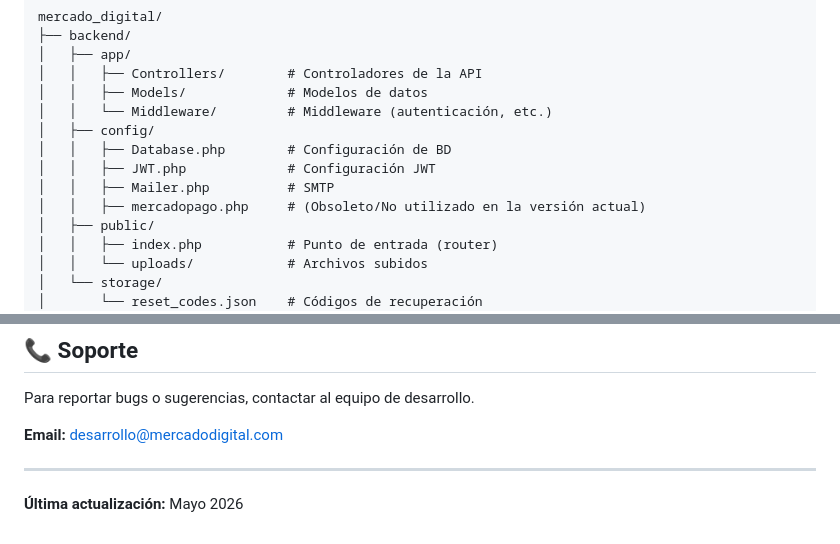
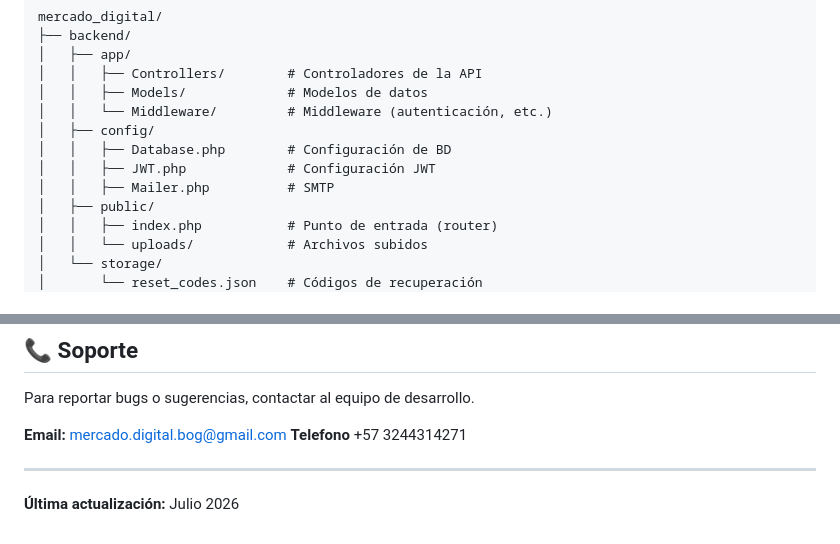
Before and after one commit to Andres1069/Mercado_Digital, a Markdown page: README.md, 2 parts joined by grey strips. Drawn GitHub-style.

```diff
--- a/README.md
+++ b/README.md
@@ -117,7 +115,6 @@ mercado_digital/
 │   │   ├── Database.php        # Configuración de BD
 │   │   ├── JWT.php             # Configuración JWT
 │   │   ├── Mailer.php          # SMTP
-│   │   ├── mercadopago.php     # (Obsoleto/No utilizado en la versión actual)
 │   ├── public/
 │   │   ├── index.php           # Punto de entrada (router)
 │   │   └── uploads/            # Archivos subidos
@@ -311,8 +294,9 @@ Este proyecto está bajo licencia privada. Todos los derechos reservados.
 
 Para reportar bugs o sugerencias, contactar al equipo de desarrollo.
 
-**Email:** desarrollo@mercadodigital.com
+**Email:** mercado.digital.bog@gmail.com
+**Telefono** +57 3244314271
 
 ---
 
-**Última actualización:** Mayo 2026
+**Última actualización:** Julio 2026
```
Also changed, not shown: other parts of README.md (+15 -31 lines).
